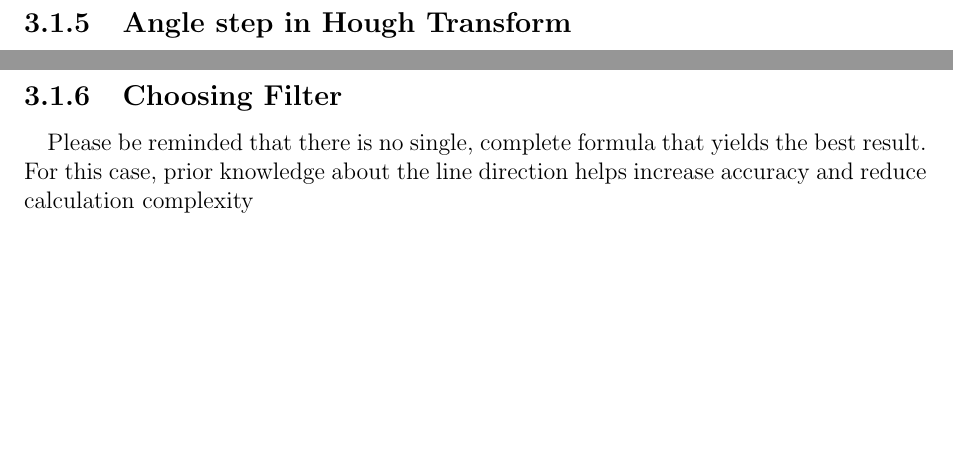
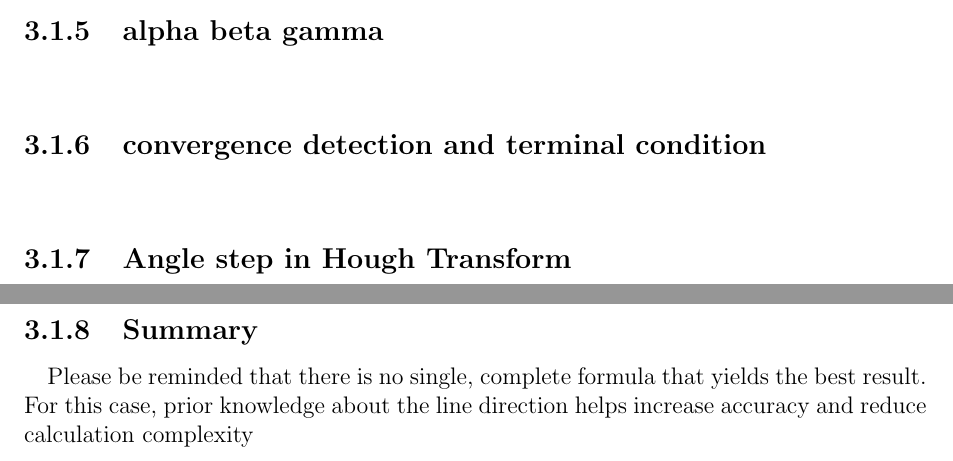
Before and after one commit to chinatip-l/computer-vision-lab-fall-2023, a LaTeX problem sheet (homework4/report.tex): two parts of pages 32 and 33 of 53 before the commit and two parts of pages 31 and 32 of 52 after it, joined at a grey line, cut at the place of the change, the shorter picture padded with empty space. Compiled offline with pdfLaTeX.

Commit message:
update document

```diff
--- a/homework4/report.tex
+++ b/homework4/report.tex
@@ -887,83 +887,12 @@ Gaussian blur is a method used in the active contour algorithm to smooth out ima
 After conducting multiple experiments to address a specific problem, it was determined that the optimal search window size is 25x25. In real-world applications, the choice of this parameter significantly depends on the gap between distinct features in an image and their intensity levels. The selection of an appropriate window size is critical for efficient processing. If the window size is too small, the algorithm might slow down or get stuck in local minima. This occurs because a smaller window may not capture enough context to make accurate decisions, leading to repeated recalculations or getting trapped in a suboptimal solution that appears best in a limited view but isn't globally optimal.\\
 On the other hand, a window that's too large risks overlooking important features. Larger windows encompass more of the image, which can dilute the significance of smaller, yet critical features. This can cause the algorithm to miss subtle but essential details, as it focuses on broader trends over smaller, localized variations. In essence, the window size acts as a balancing factor. It must be large enough to capture sufficient context for accurate analysis but not so large that it overlooks finer details. Adjusting this parameter based on the feature gap and intensity ensures the algorithm remains sensitive to important details while maintaining processing efficiency.
 
-
-% \begin{figure}[!htb]
-%   \begin{minipage}{\linewidth}
-%     \centering
-%     \begin{subfigure}{1\textwidth}
-%       % \includegraphics[height=5.3cm]{result_img/noise1_his.png}
-%       \subcaption{Original Image}
-%     \end{subfigure}
-%     \begin{subfigure}{1\textwidth}
-%       % \includegraphics[height=5.3cm]{output/noise1_q1_K3P1_his.png}
-%       \subcaption{Kernel = 3}
-%     \end{subfigure}
-
-%     \begin{subfigure}{1\textwidth}
-%       % \includegraphics[height=5.3cm]{output/noise1_q1_K5P2_his.png}
-%       \subcaption{Kernel = 5}
-%     \end{subfigure}
-%     \begin{subfigure}{1\textwidth}
-%       % \includegraphics[height=5.3cm]{output/noise1_q1_K7P3_his.png}
-%       \subcaption{Kernel = 7}
-%     \end{subfigure}
-
-%     \caption{Comparison of Histogram of noise1.png using Mean filter on different kernel size}
-%     \label{fig:n1-mean-hist}
-%   \end{minipage}
-% \end{figure}
-% \begin{figure}[!htb]
-%   \begin{minipage}{\linewidth}
-%     \centering
-%     \begin{subfigure}{0.49\textwidth}
-%       % \includegraphics[width=\linewidth]{test_img/noise2.png}
-%       \subcaption{Original Image}
-%     \end{subfigure}
-%     \begin{subfigure}{0.49\textwidth}
-%       % \includegraphics[width=\linewidth]{output/noise2_q1_K3P1.png}
-%       \subcaption{Kernel = 3}
-%     \end{subfigure}
-
-%     \begin{subfigure}{0.49\textwidth}
-%       % \includegraphics[width=\linewidth]{output/noise2_q1_K5P2.png}
-%       \subcaption{Kernel = 5}
-%     \end{subfigure}
-%     \begin{subfigure}{0.49\textwidth}
-%       % \includegraphics[width=\linewidth]{output/noise2_q1_K7P3.png}
-%       \subcaption{Kernel = 7}
-%     \end{subfigure}
-
-%     \caption{Comparison of noise2.png using Mean filter on different kernel size}
-%   \end{minipage}
-
-% \end{figure}
-% \begin{figure}[!htb]
-%   \begin{minipage}{\linewidth}
-%     \centering
-%     \begin{subfigure}{1\textwidth}
-%       % \includegraphics[height=5.3cm]{result_img/noise2_his.png}
-%       \subcaption{Original Image}
-%     \end{subfigure}
-%     \begin{subfigure}{1\textwidth}
-%       % \includegraphics[height=5.3cm]{output/noise2_q1_K3P1_his.png}
-%       \subcaption{Kernel = 3}
-%     \end{subfigure}
-
-%     \begin{subfigure}{1\textwidth}
-%       % \includegraphics[height=5.3cm]{output/noise2_q1_K5P2_his.png}
-%       \subcaption{Kernel = 5}
-%     \end{subfigure}
-%     \begin{subfigure}{1\textwidth}
-%       % \includegraphics[height=5.3cm]{output/noise2_q1_K7P3_his.png}
-%       \subcaption{Kernel = 7}
-%     \end{subfigure}
-
-%     \caption{Comparison of Histogram of noise2.png using Mean filter using different kernel size}
-%     \label{fig:n2-mean-hist}
-%   \end{minipage}
-% \end{figure}
-\clearpage
+\subsection{alpha beta gamma}
+\paragraph*{}
+
+\subsection{convergence detection and terminal condition}
+\paragraph*{}
+
 
 
 \subsection{Angle step in Hough Transform}
@@ -995,84 +924,10 @@ Small angle step tends to over detect new line, while too high angle step will g
     \end{minipage}
 
 \end{figure}
-% \begin{figure}[!htb]
-%   \begin{minipage}{\linewidth}
-%     \centering
-%     \begin{subfigure}{1\textwidth}
-%       % \includegraphics[height=5.3cm]{result_img/noise1_his.png}
-%       \subcaption{Original Image}
-%     \end{subfigure}
-%     \begin{subfigure}{1\textwidth}
-%       % \includegraphics[height=5.3cm]{output/noise1_q2_K3P1_his.png}
-%       \subcaption{Kernel = 3}
-%     \end{subfigure}
-
-%     \begin{subfigure}{1\textwidth}
-%       % \includegraphics[height=5.3cm]{output/noise1_q2_K5P2_his.png}
-%       \subcaption{Kernel = 5}
-%     \end{subfigure}
-%     \begin{subfigure}{1\textwidth}
-%       % \includegraphics[height=5.3cm]{output/noise1_q2_K7P3_his.png}
-%       \subcaption{Kernel = 7}
-%     \end{subfigure}
-
-%     \caption{Comparison of Histogram of noise1.png using Mean filter on different kernel size}
-%     \label{fig:n1-median-hist}
-%   \end{minipage}
-% \end{figure}
-% \begin{figure}[!htb]
-%   \begin{minipage}{\linewidth}
-%     \centering
-%     \begin{subfigure}{0.49\textwidth}
-%       % \includegraphics[width=\linewidth]{test_img/noise2.png}
-%       \subcaption{Original Image}
-%     \end{subfigure}
-%     \begin{subfigure}{0.49\textwidth}
-%       % \includegraphics[width=\linewidth]{output/noise2_q2_K3P1.png}
-%       \subcaption{Kernel = 3}
-%     \end{subfigure}
-
-%     \begin{subfigure}{0.49\textwidth}
-%       % \includegraphics[width=\linewidth]{output/noise2_q2_K5P2.png}
-%       \subcaption{Kernel = 5}
-%     \end{subfigure}
-%     \begin{subfigure}{0.49\textwidth}
-%       % \includegraphics[width=\linewidth]{output/noise2_q2_K7P3.png}
-%       \subcaption{Kernel = 7}
-%     \end{subfigure}
-
-%     \caption{Comparison of noise2.png using Mean filter on different kernel size}
-%   \end{minipage}
-
-% \end{figure}
-% \begin{figure}[!htb]
-%   \begin{minipage}{\linewidth}
-%     \centering
-%     \begin{subfigure}{1\textwidth}
-%       % \includegraphics[height=5.3cm]{result_img/noise2_his.png}
-%       \subcaption{Original Image}
-%     \end{subfigure}
-%     \begin{subfigure}{1\textwidth}
-%       % \includegraphics[height=5.3cm]{output/noise2_q2_K3P1_his.png}
-%       \subcaption{Kernel = 3}
-%     \end{subfigure}
-
-%     \begin{subfigure}{1\textwidth}
-%       % \includegraphics[height=5.3cm]{output/noise2_q2_K5P2_his.png}
-%       \subcaption{Kernel = 5}
-%     \end{subfigure}
-%     \begin{subfigure}{1\textwidth}
-%       % \includegraphics[height=5.3cm]{output/noise2_q2_K7P3_his.png}
-%       \subcaption{Kernel = 7}
-%     \end{subfigure}
-
-%     \caption{Comparison of Histogram of noise2.png using Mean filter using different kernel size}
-%     \label{fig:n2-median-hist}
-%   \end{minipage}
-% \end{figure}
+
 \clearpage
 
-\subsection{Choosing Filter}
+\subsection{Summary}
 \paragraph*{}Please be reminded that there is no single, complete formula that yields the best
 result. For this case, prior knowledge about the line direction helps increase accuracy and reduce calculation complexity
 
```
Also changed, not shown: homework4/report.pdf, 6 other files.
